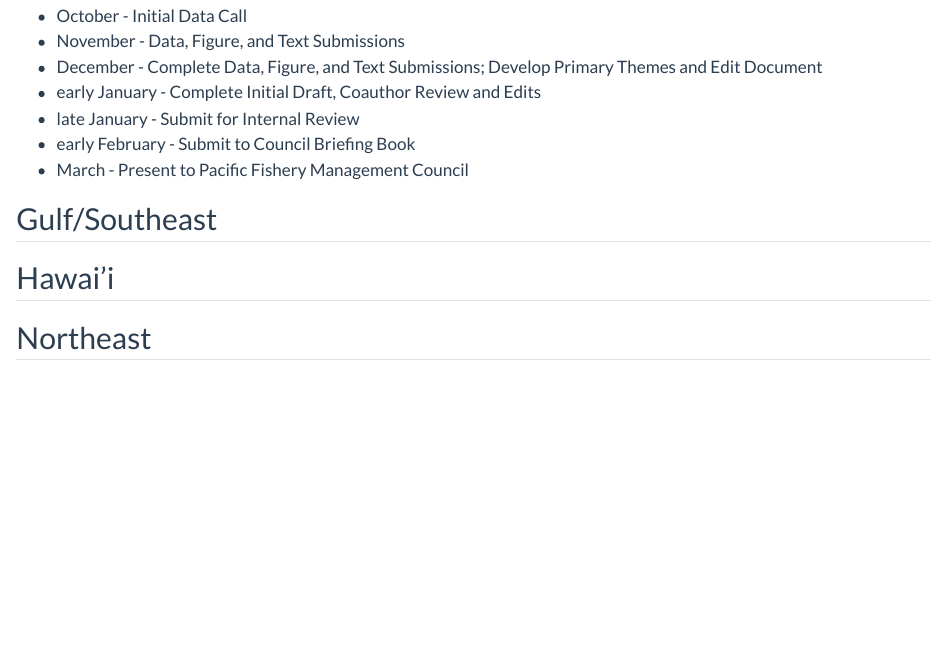
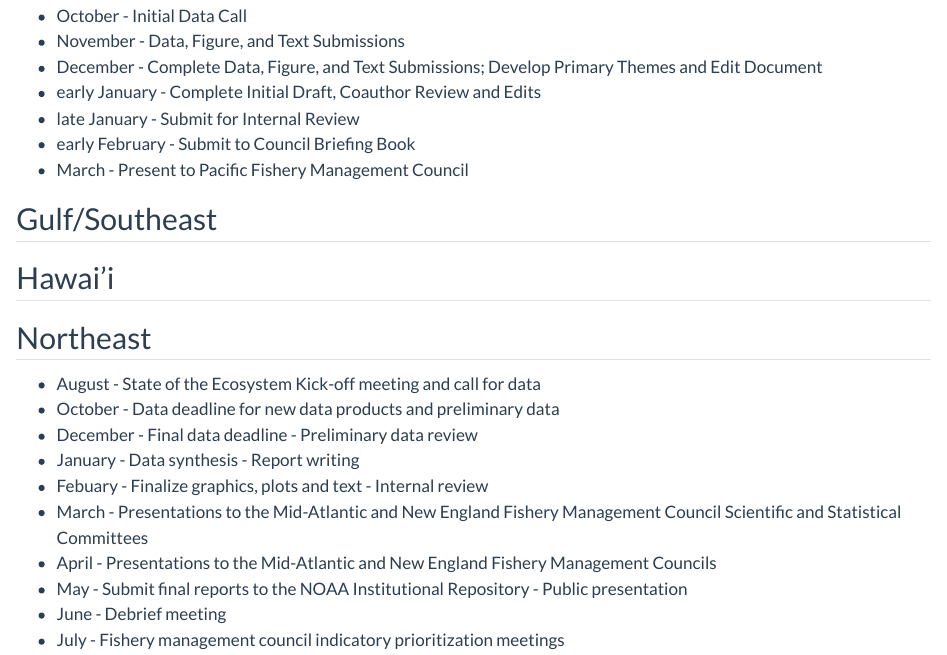
Before and after one commit to IEA-Data/IEA_Data_Guidance_Doc, a Quarto document (Timelines.qmd): the page in a window 1100 px wide, from 700 px down. Rendered offline with R 4.5, knitr and Pandoc in place of Quarto, with nearby package versions.

Commit message:
Update Timelines.qmd
Added initial Northeast timeline

```diff
--- a/Timelines.qmd
+++ b/Timelines.qmd
@@ -34,3 +34,17 @@
 ## Hawai'i
 
 ## Northeast
+* August - State of the Ecosystem Kick-off meeting and call for data
+* October - Data deadline for new data products and preliminary data
+* December - Final data deadline
+           - Preliminary data review
+* January - Data synthesis
+          - Report writing
+* Febuary - Finalize graphics, plots and text
+          - Internal review
+* March - Presentations to the Mid-Atlantic and New England Fishery Management Council Scientific and Statistical Committees
+* April - Presentations to the Mid-Atlantic and New England Fishery Management Councils
+* May - Submit final reports to the NOAA Institutional Repository
+      - Public presentation
+* June - Debrief meeting
+* July - Fishery management council indicatory prioritization meetings
```
